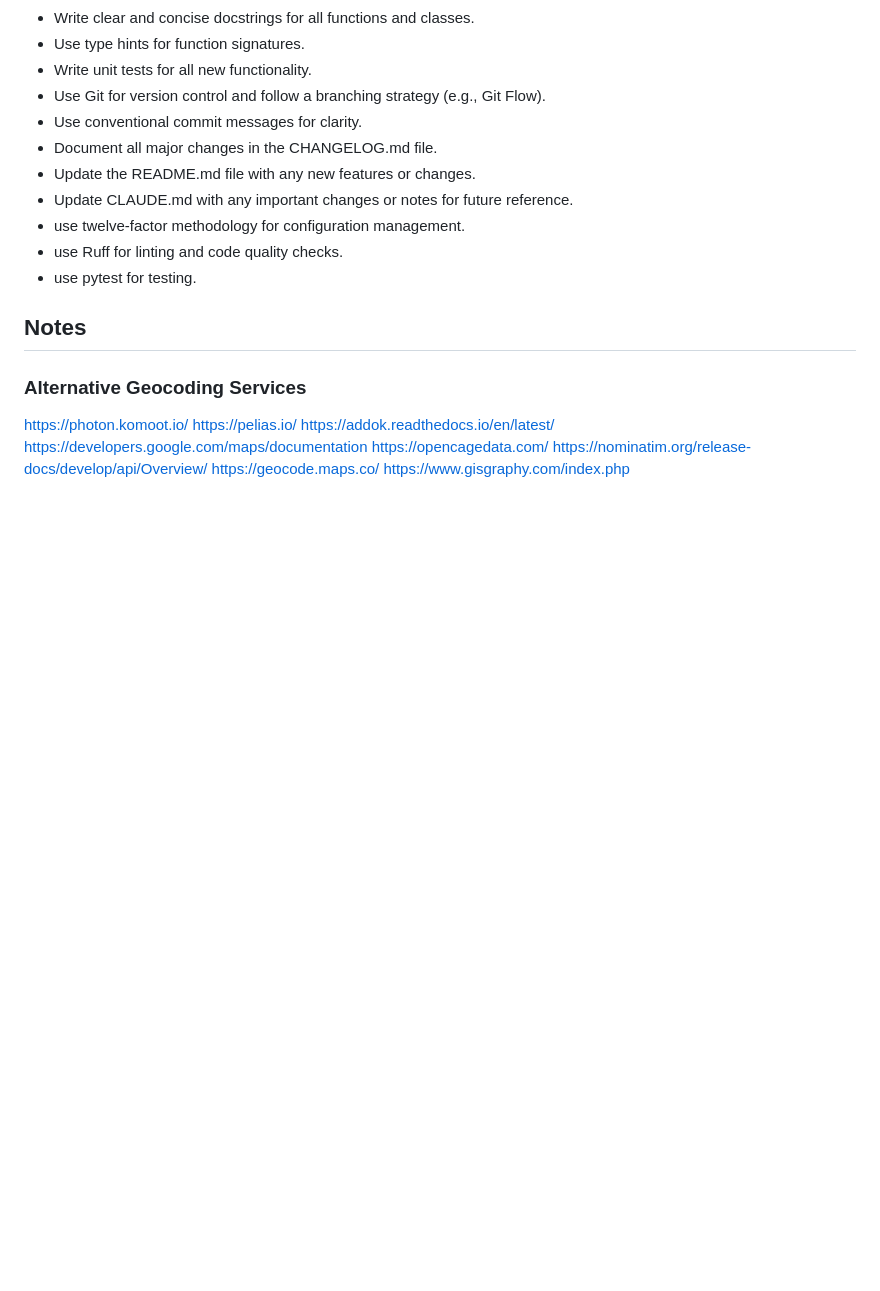
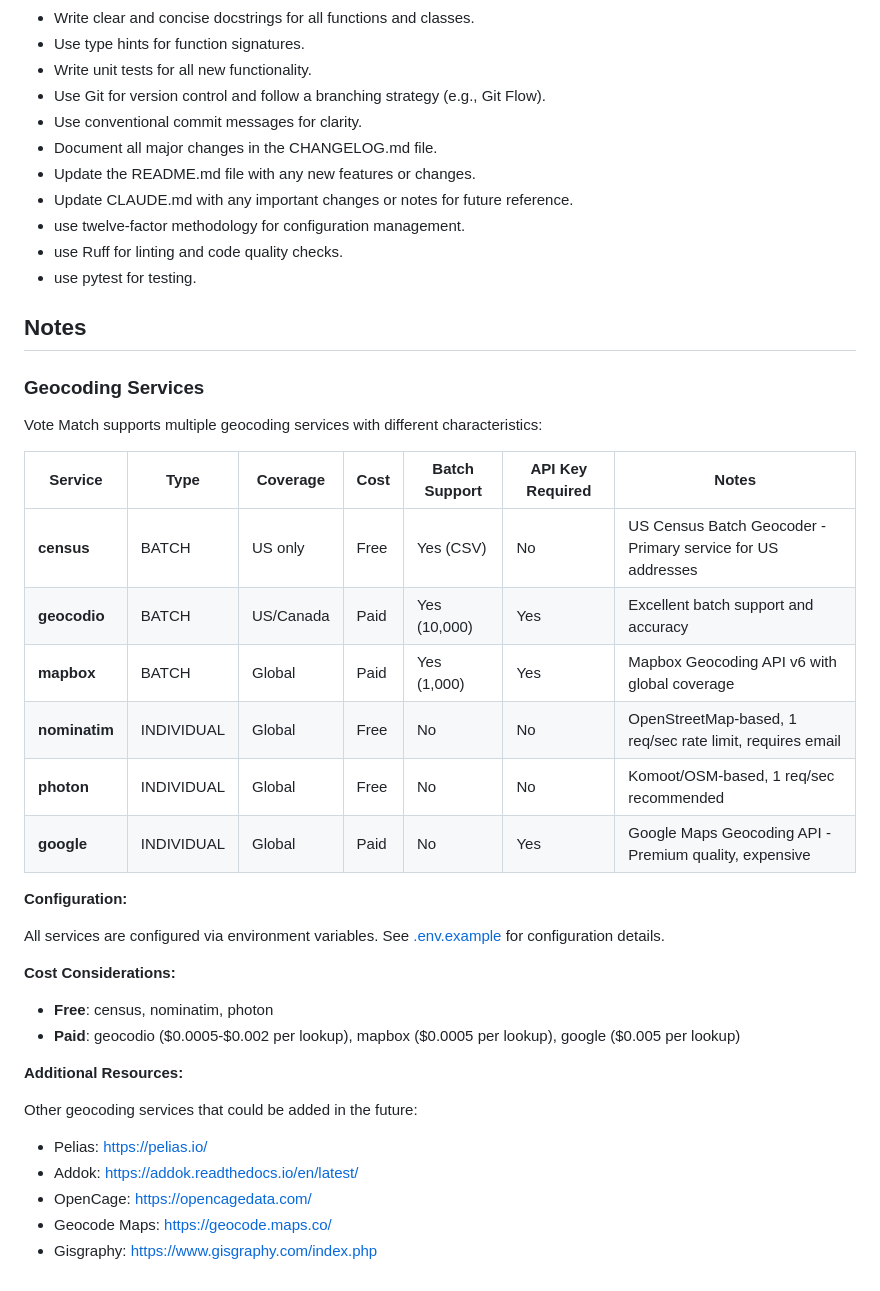
Before and after one commit to kerryhatcher/vote-match, a Markdown page: README.md, the part around the change. Rendered like a GitHub page; blank space fills up the shorter version.

Commit message:
feat: update documentation to include detailed geocoding services overview and configuration notes

```diff
--- a/README.md
+++ b/README.md
@@ -229,13 +229,34 @@ This tells Alembic that your database is already at the latest migration without
 
 ## Notes
 
-### Alternative Geocoding Services
+### Geocoding Services
 
-https://photon.komoot.io/
-https://pelias.io/
-https://addok.readthedocs.io/en/latest/
-https://developers.google.com/maps/documentation
-https://opencagedata.com/
-https://nominatim.org/release-docs/develop/api/Overview/
-https://geocode.maps.co/
-https://www.gisgraphy.com/index.php
+Vote Match supports multiple geocoding services with different characteristics:
+
+| Service       | Type       | Coverage  | Cost | Batch Support | API Key Required | Notes                                                         |
+| ------------- | ---------- | --------- | ---- | ------------- | ---------------- | ------------------------------------------------------------- |
+| **census**    | BATCH      | US only   | Free | Yes (CSV)     | No               | US Census Batch Geocoder - Primary service for US addresses  |
+| **geocodio**  | BATCH      | US/Canada | Paid | Yes (10,000)  | Yes              | Excellent batch support and accuracy                          |
+| **mapbox**    | BATCH      | Global    | Paid | Yes (1,000)   | Yes              | Mapbox Geocoding API v6 with global coverage                  |
+| **nominatim** | INDIVIDUAL | Global    | Free | No            | No               | OpenStreetMap-based, 1 req/sec rate limit, requires email     |
+| **photon**    | INDIVIDUAL | Global    | Free | No            | No               | Komoot/OSM-based, 1 req/sec recommended                       |
+| **google**    | INDIVIDUAL | Global    | Paid | No            | Yes              | Google Maps Geocoding API - Premium quality, expensive        |
+
+**Configuration:**
+
+All services are configured via environment variables. See [.env.example](.env.example) for configuration details.
+
+**Cost Considerations:**
+
+- **Free**: census, nominatim, photon
+- **Paid**: geocodio ($0.0005-$0.002 per lookup), mapbox ($0.0005 per lookup), google ($0.005 per lookup)
+
+**Additional Resources:**
+
+Other geocoding services that could be added in the future:
+
+- Pelias: <https://pelias.io/>
+- Addok: <https://addok.readthedocs.io/en/latest/>
+- OpenCage: <https://opencagedata.com/>
+- Geocode Maps: <https://geocode.maps.co/>
+- Gisgraphy: <https://www.gisgraphy.com/index.php>
```
Also changed, not shown: CLAUDE.md (+22 -2 lines).
